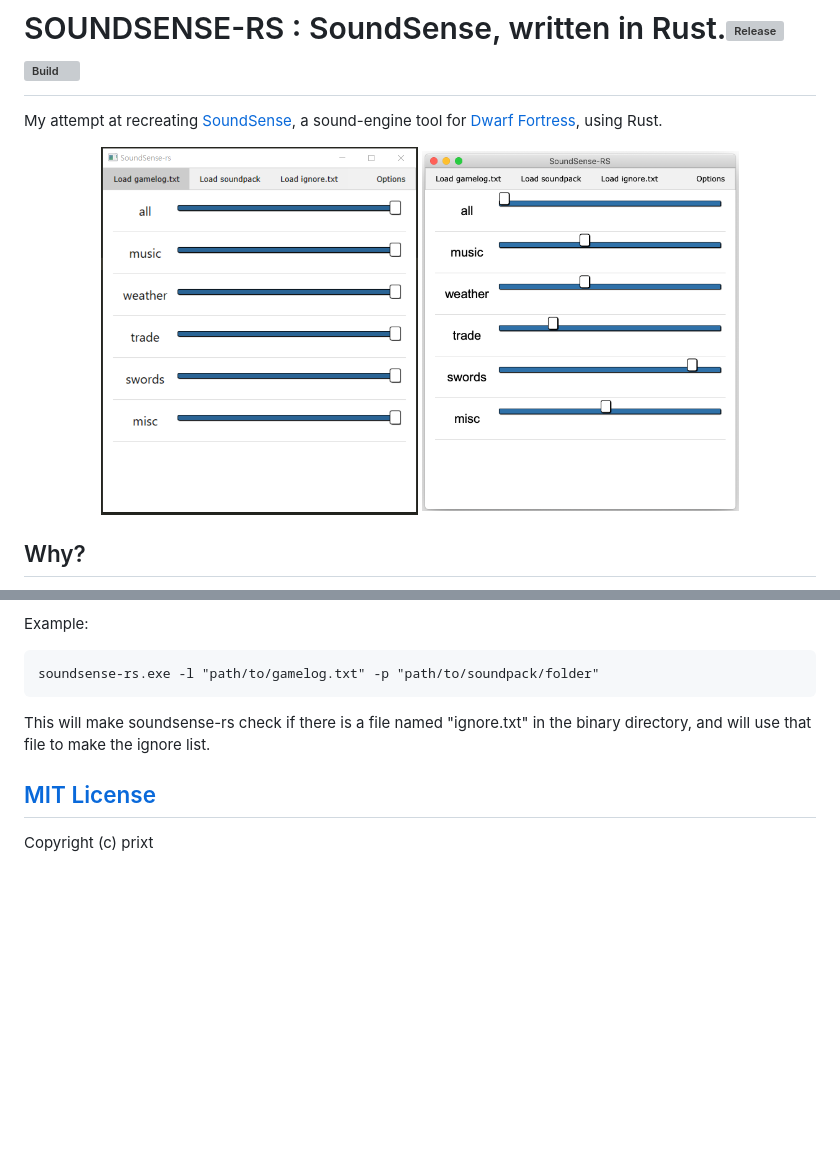
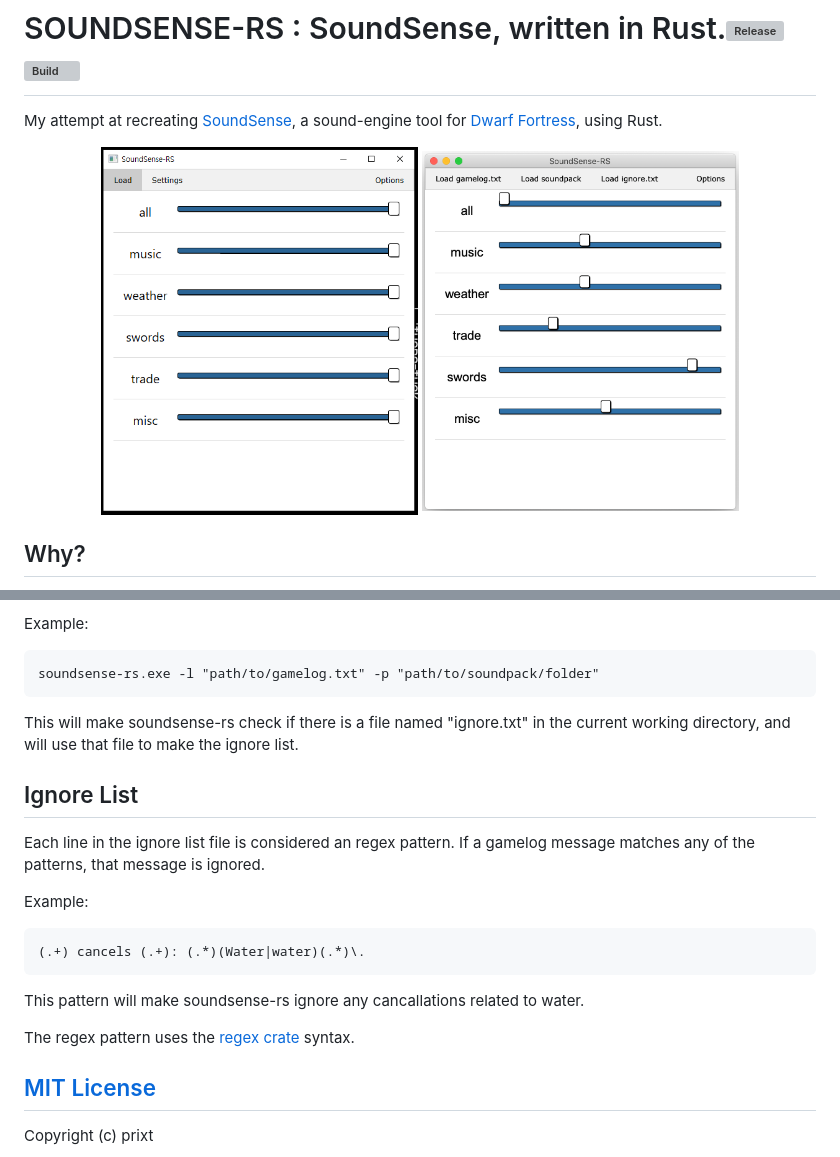
Before and after one commit to prixt/soundsense-rs, a Markdown page: README.md, 2 parts joined by grey strips. Drawn GitHub-style; pictures changed too: screenshots/windows-screenshot.png; blank space fills up the shorter version; grey boxes are pictures that could not be loaded.

```diff
--- a/README.md
+++ b/README.md
@@ -29,7 +29,18 @@ My attempt at recreating [SoundSense](http://df.zweistein.cz/soundsense/), a sou
 Example:
 
     soundsense-rs.exe -l "path/to/gamelog.txt" -p "path/to/soundpack/folder"
-This will make soundsense-rs check if there is a file named "ignore.txt" in the binary directory, and will use that file to make the ignore list.
+This will make soundsense-rs check if there is a file named "ignore.txt" in the current working directory, and will use that file to make the ignore list.
+
+## Ignore List
+Each line in the ignore list file is considered an regex pattern. If a gamelog message matches any of the patterns, that message is ignored.
+
+Example:
+
+    (.+) cancels (.+): (.*)(Water|water)(.*)\.
+
+This pattern will make soundsense-rs ignore any cancallations related to water.
+
+The regex pattern uses the [regex crate](https://docs.rs/regex/1.3.4/regex/) syntax.
 
 ## [MIT License](./LICENSE)
 
```
